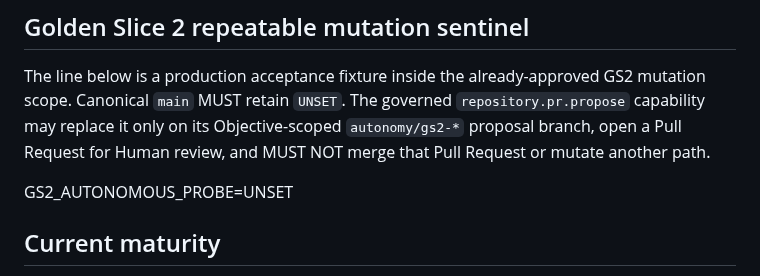
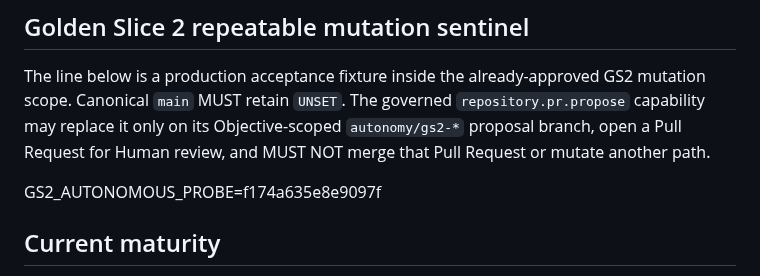
Before and after one commit to kelvinka38/metatron-workforce, a Markdown page: docs/AUTONOMY_CLOSURE/CURRENT_STATE_AND_GAP_MATRIX.md, the part around the change. Rendered like a GitHub page.

Commit message:
test(autonomy): record GS2 autonomous mutation probe

```diff
--- a/docs/AUTONOMY_CLOSURE/CURRENT_STATE_AND_GAP_MATRIX.md
+++ b/docs/AUTONOMY_CLOSURE/CURRENT_STATE_AND_GAP_MATRIX.md
@@ -58,7 +58,7 @@ None of these alone proves a general autonomous Workforce.
 
 The line below is a production acceptance fixture inside the already-approved GS2 mutation scope. Canonical `main` MUST retain `UNSET`. The governed `repository.pr.propose` capability may replace it only on its Objective-scoped `autonomy/gs2-*` proposal branch, open a Pull Request for Human review, and MUST NOT merge that Pull Request or mutate another path.
 
-GS2_AUTONOMOUS_PROBE=UNSET
+GS2_AUTONOMOUS_PROBE=f174a635e8e9097f
 
 ## Current maturity
 
```
